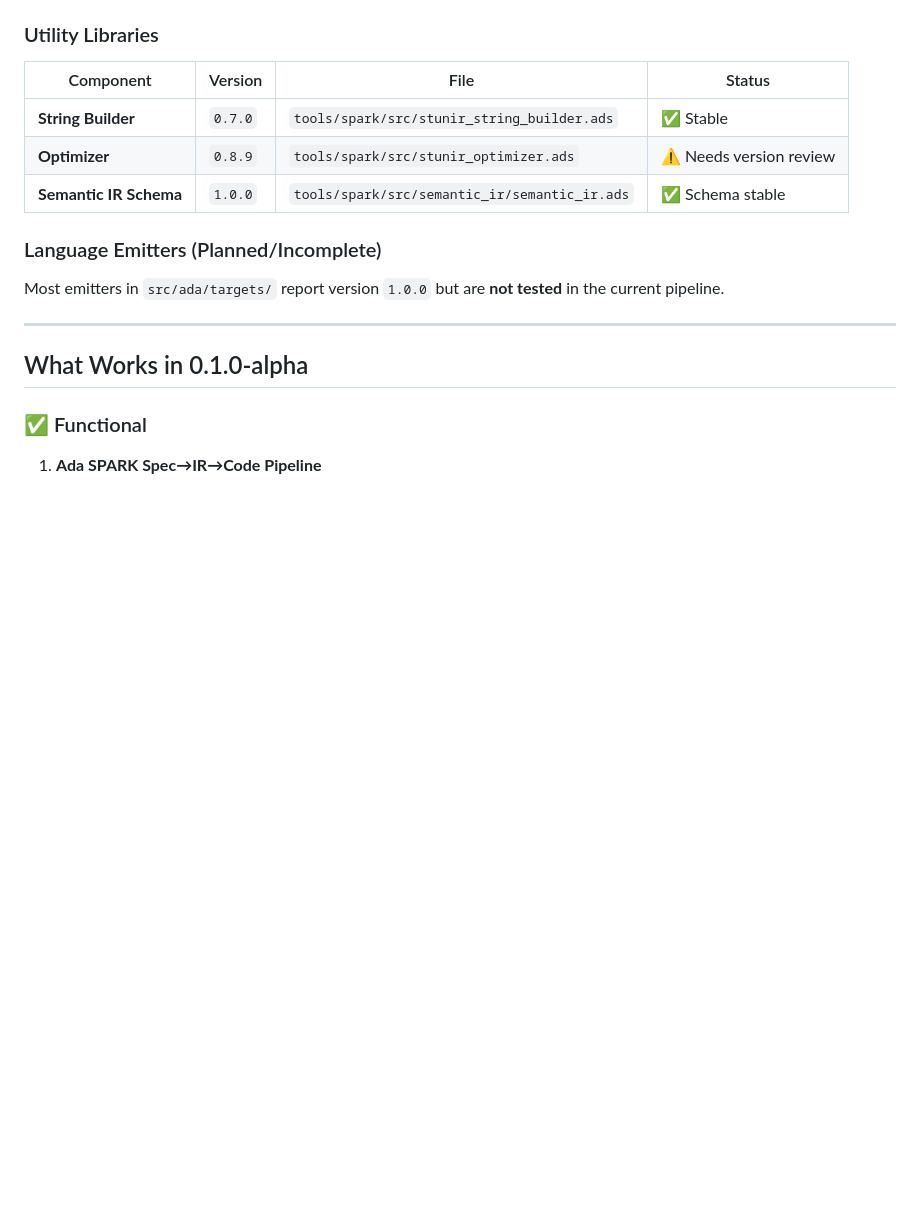
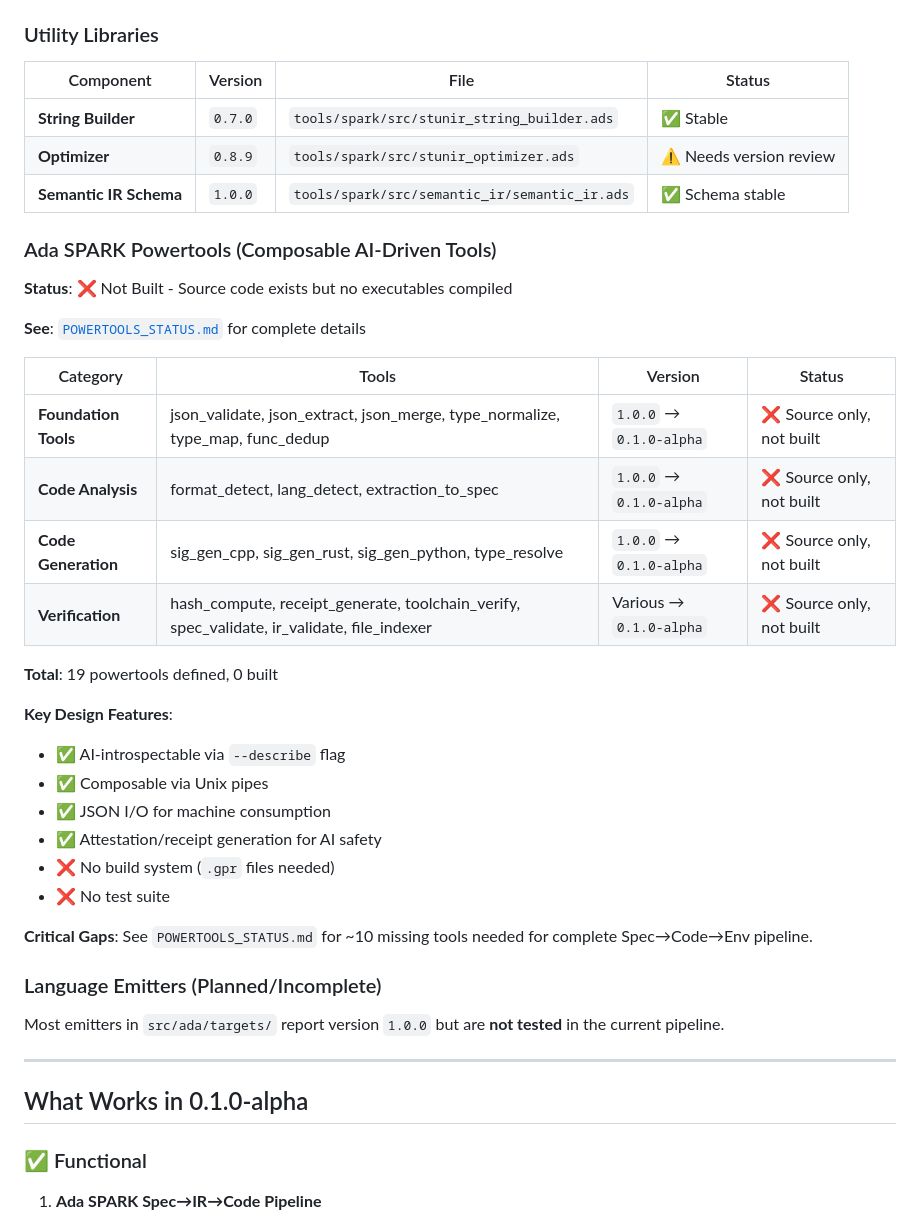
Before and after one commit to emstar-en/STUNIR, a Markdown page: VERSION_STATUS.md, the part around the change. GitHub-like rendering; blank space fills up the shorter version.

Commit message:
Document STUNIR powertools architecture and status

```diff
--- a/VERSION_STATUS.md
+++ b/VERSION_STATUS.md
@@ -54,6 +54,31 @@
 | **String Builder** | `0.7.0` | `tools/spark/src/stunir_string_builder.ads` | ✅ Stable |
 | **Optimizer** | `0.8.9` | `tools/spark/src/stunir_optimizer.ads` | ⚠️ Needs version review |
 | **Semantic IR Schema** | `1.0.0` | `tools/spark/src/semantic_ir/semantic_ir.ads` | ✅ Schema stable |
+
+### Ada SPARK Powertools (Composable AI-Driven Tools)
+
+**Status**: ❌ Not Built - Source code exists but no executables compiled
+
+**See**: [`POWERTOOLS_STATUS.md`](./POWERTOOLS_STATUS.md) for complete details
+
+| Category | Tools | Version | Status |
+|----------|-------|---------|--------|
+| **Foundation Tools** | json_validate, json_extract, json_merge, type_normalize, type_map, func_dedup | `1.0.0` → `0.1.0-alpha` | ❌ Source only, not built |
+| **Code Analysis** | format_detect, lang_detect, extraction_to_spec | `1.0.0` → `0.1.0-alpha` | ❌ Source only, not built |
+| **Code Generation** | sig_gen_cpp, sig_gen_rust, sig_gen_python, type_resolve | `1.0.0` → `0.1.0-alpha` | ❌ Source only, not built |
+| **Verification** | hash_compute, receipt_generate, toolchain_verify, spec_validate, ir_validate, file_indexer | Various → `0.1.0-alpha` | ❌ Source only, not built |
+
+**Total**: 19 powertools defined, 0 built
+
+**Key Design Features**:
+- ✅ AI-introspectable via `--describe` flag
+- ✅ Composable via Unix pipes
+- ✅ JSON I/O for machine consumption
+- ✅ Attestation/receipt generation for AI safety
+- ❌ No build system (`.gpr` files needed)
+- ❌ No test suite
+
+**Critical Gaps**: See `POWERTOOLS_STATUS.md` for ~10 missing tools needed for complete Spec→Code→Env pipeline.
 
 ### Language Emitters (Planned/Incomplete)
 
```
Also changed, not shown: POWERTOOLS_STATUS.md (added, +265 -0 lines).
